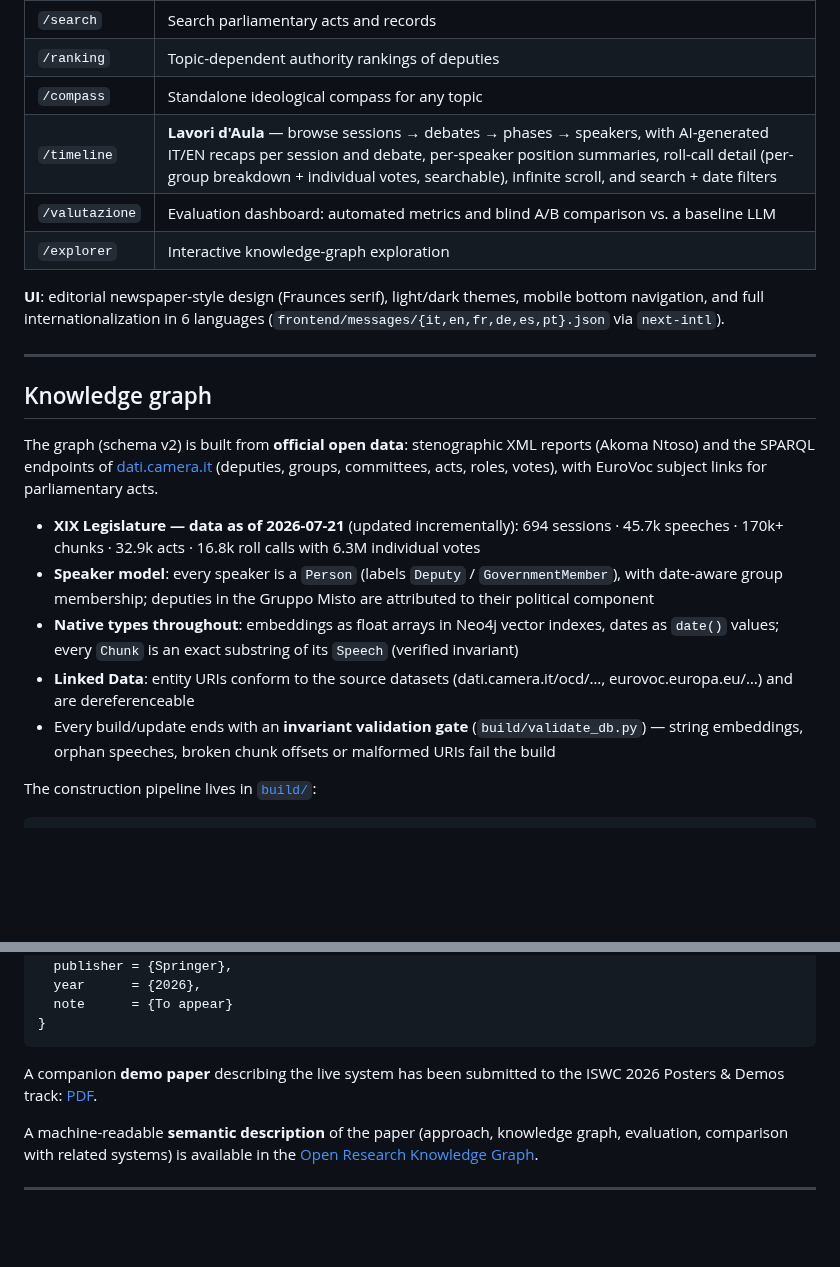
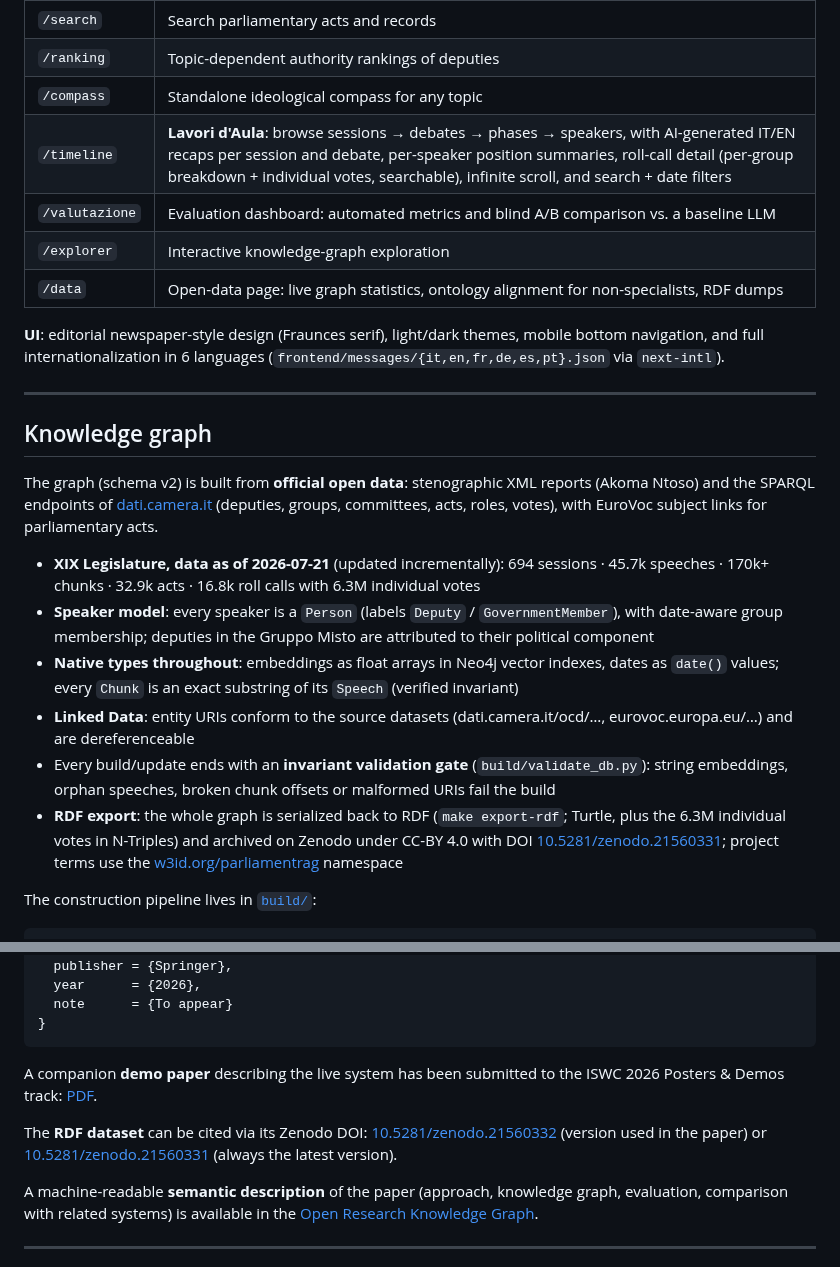
Before and after one commit to Emeierkeio/ParliamentRAG, a Markdown page: README.md, 2 parts joined by grey strips. GitHub-like rendering; blank space fills up the shorter version.

```diff
--- a/README.md
+++ b/README.md
@@ -67,9 +74,10 @@ Each question runs through a single streamed pipeline; the frontend renders prog
 | `/search` | Search parliamentary acts and records |
 | `/ranking` | Topic-dependent authority rankings of deputies |
 | `/compass` | Standalone ideological compass for any topic |
-| `/timeline` | **Lavori d'Aula** — browse sessions → debates → phases → speakers, with AI-generated IT/EN recaps per session and debate, per-speaker position summaries, roll-call detail (per-group breakdown + individual votes, searchable), infinite scroll, and search + date filters |
+| `/timeline` | **Lavori d'Aula**: browse sessions → debates → phases → speakers, with AI-generated IT/EN recaps per session and debate, per-speaker position summaries, roll-call detail (per-group breakdown + individual votes, searchable), infinite scroll, and search + date filters |
 | `/valutazione` | Evaluation dashboard: automated metrics and blind A/B comparison vs. a baseline LLM |
 | `/explorer` | Interactive knowledge-graph exploration |
+| `/data` | Open-data page: live graph statistics, ontology alignment for non-specialists, RDF dumps |
 
 **UI**: editorial newspaper-style design (Fraunces serif), light/dark themes, mobile bottom navigation, and full internationalization in 6 languages (`frontend/messages/{it,en,fr,de,es,pt}.json` via `next-intl`).
 
@@ -82,11 +90,12 @@ reports (Akoma Ntoso) and the SPARQL endpoints of
 [dati.camera.it](https://dati.camera.it/) (deputies, groups, committees, acts,
 roles, votes), with EuroVoc subject links for parliamentary acts.
 
-- **XIX Legislature — data as of 2026-07-21** (updated incrementally): 694 sessions · 45.7k speeches · 170k+ chunks · 32.9k acts · 16.8k roll calls with 6.3M individual votes
+- **XIX Legislature, data as of 2026-07-21** (updated incrementally): 694 sessions · 45.7k speeches · 170k+ chunks · 32.9k acts · 16.8k roll calls with 6.3M individual votes
 - **Speaker model**: every speaker is a `Person` (labels `Deputy` / `GovernmentMember`), with date-aware group membership; deputies in the Gruppo Misto are attributed to their political component
 - **Native types throughout**: embeddings as float arrays in Neo4j vector indexes, dates as `date()` values; every `Chunk` is an exact substring of its `Speech` (verified invariant)
 - **Linked Data**: entity URIs conform to the source datasets (dati.camera.it/ocd/…, eurovoc.europa.eu/…) and are dereferenceable
-- Every build/update ends with an **invariant validation gate** (`build/validate_db.py`) — string embeddings, orphan speeches, broken chunk offsets or malformed URIs fail the build
+- Every build/update ends with an **invariant validation gate** (`build/validate_db.py`): string embeddings, orphan speeches, broken chunk offsets or malformed URIs fail the build
+- **RDF export**: the whole graph is serialized back to RDF (`make export-rdf`; Turtle, plus the 6.3M individual votes in N-Triples) and archived on Zenodo under CC-BY 4.0 with DOI [10.5281/zenodo.21560331](https://doi.org/10.5281/zenodo.21560331); project terms use the [w3id.org/parliamentrag](https://w3id.org/parliamentrag/) namespace
 
 The construction pipeline lives in [`build/`](build/README.md):
 
@@ -229,6 +238,8 @@ Accepted at the **In-Use Track of the 25th International Semantic Web Conference
 
 A companion **demo paper** describing the live system has been submitted to the ISWC 2026 Posters & Demos track: [PDF](docs/Tritella_Pozzi_Palmonari_ISWC2026_Demo.pdf).
 
+The **RDF dataset** can be cited via its Zenodo DOI: [10.5281/zenodo.21560332](https://doi.org/10.5281/zenodo.21560332) (version used in the paper) or [10.5281/zenodo.21560331](https://doi.org/10.5281/zenodo.21560331) (always the latest version).
+
 A machine-readable **semantic description** of the paper (approach, knowledge graph, evaluation, comparison with related systems) is available in the [Open Research Knowledge Graph](https://orkg.org/papers/R1909763).
 
 ---
```
Also changed, not shown: other parts of README.md (+24 -17 lines).
